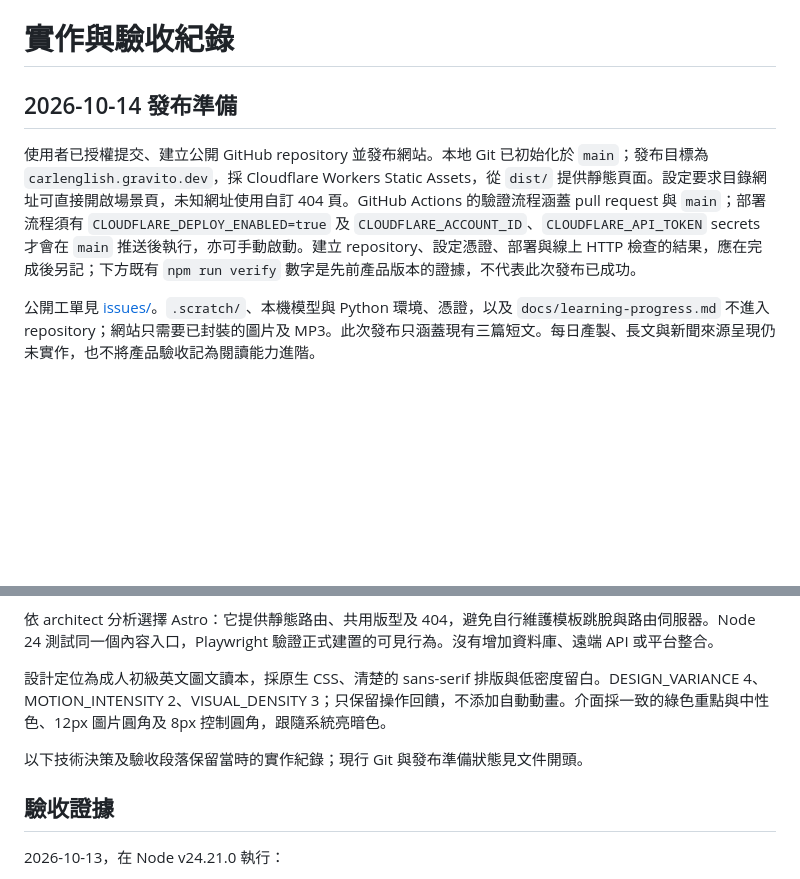
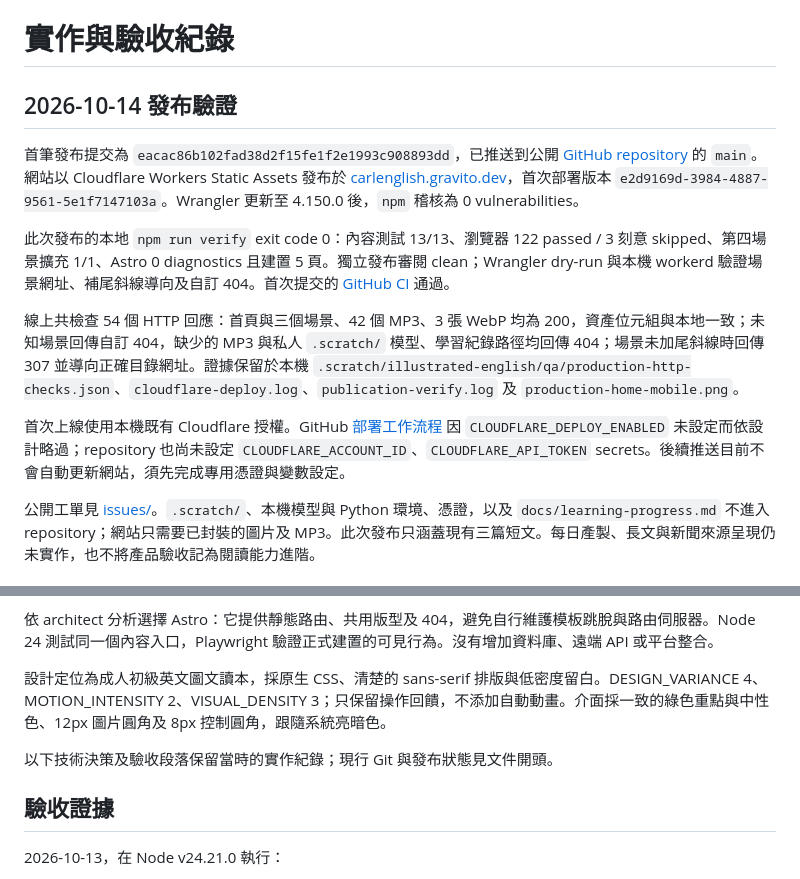
Before and after one commit to CarlLee1983/carlenglish, a Markdown page: docs/implementation.md, 2 parts joined by grey strips. Rendered like a GitHub page; blank space fills up the shorter version.

```diff
--- a/docs/implementation.md
+++ b/docs/implementation.md
@@ -1,8 +1,14 @@
 # 實作與驗收紀錄
 
-## 2026-10-14 發布準備
+## 2026-10-14 發布驗證
 
-使用者已授權提交、建立公開 GitHub repository 並發布網站。本地 Git 已初始化於 `main`；發布目標為 `carlenglish.gravito.dev`，採 Cloudflare Workers Static Assets，從 `dist/` 提供靜態頁面。設定要求目錄網址可直接開啟場景頁，未知網址使用自訂 404 頁。GitHub Actions 的驗證流程涵蓋 pull request 與 `main`；部署流程須有 `CLOUDFLARE_DEPLOY_ENABLED=true` 及 `CLOUDFLARE_ACCOUNT_ID`、`CLOUDFLARE_API_TOKEN` secrets 才會在 `main` 推送後執行，亦可手動啟動。建立 repository、設定憑證、部署與線上 HTTP 檢查的結果，應在完成後另記；下方既有 `npm run verify` 數字是先前產品版本的證據，不代表此次發布已成功。
+首筆發布提交為 `eacac86b102fad38d2f15fe1f2e1993c908893dd`，已推送到公開 [GitHub repository](https://github.com/CarlLee1983/carlenglish) 的 `main`。網站以 Cloudflare Workers Static Assets 發布於 [carlenglish.gravito.dev](https://carlenglish.gravito.dev)，首次部署版本 `e2d9169d-3984-4887-9561-5e1f7147103a`。Wrangler 更新至 4.150.0 後，`npm` 稽核為 0 vulnerabilities。
+
+此次發布的本地 `npm run verify` exit code 0：內容測試 13/13、瀏覽器 122 passed / 3 刻意 skipped、第四場景擴充 1/1、Astro 0 diagnostics 且建置 5 頁。獨立發布審閱 clean；Wrangler dry-run 與本機 workerd 驗證場景網址、補尾斜線導向及自訂 404。首次提交的 [GitHub CI](https://github.com/CarlLee1983/carlenglish/actions/runs/38504543453) 通過。
+
+線上共檢查 54 個 HTTP 回應：首頁與三個場景、42 個 MP3、3 張 WebP 均為 200，資產位元組與本地一致；未知場景回傳自訂 404，缺少的 MP3 與私人 `.scratch/` 模型、學習紀錄路徑均回傳 404；場景未加尾斜線時回傳 307 並導向正確目錄網址。證據保留於本機 `.scratch/illustrated-english/qa/production-http-checks.json`、`cloudflare-deploy.log`、`publication-verify.log` 及 `production-home-mobile.png`。
+
+首次上線使用本機既有 Cloudflare 授權。GitHub [部署工作流程](https://github.com/CarlLee1983/carlenglish/actions/runs/38504543479) 因 `CLOUDFLARE_DEPLOY_ENABLED` 未設定而依設計略過；repository 也尚未設定 `CLOUDFLARE_ACCOUNT_ID`、`CLOUDFLARE_API_TOKEN` secrets。後續推送目前不會自動更新網站，須先完成專用憑證與變數設定。
 
 公開工單見 [issues/](issues/README.md)。`.scratch/`、本機模型與 Python 環境、憑證，以及 `docs/learning-progress.md` 不進入 repository；網站只需要已封裝的圖片及 MP3。此次發布只涵蓋現有三篇短文。每日產製、長文與新聞來源呈現仍未實作，也不將產品驗收記為閱讀能力進階。
 
@@ -28,7 +34,7 @@
 
 設計定位為成人初級英文圖文讀本，採原生 CSS、清楚的 sans-serif 排版與低密度留白。DESIGN_VARIANCE 4、MOTION_INTENSITY 2、VISUAL_DENSITY 3；只保留操作回饋，不添加自動動畫。介面採一致的綠色重點與中性色、12px 圖片圓角及 8px 控制圓角，跟隨系統亮暗色。
 
-以下技術決策及驗收段落保留當時的實作紀錄；現行 Git 與發布準備狀態見文件開頭。
+以下技術決策及驗收段落保留當時的實作紀錄；現行 Git 與發布狀態見文件開頭。
 
 ## 驗收證據
 
```
Also changed, not shown: README.md (+3 -3 lines), docs/spec.md (+4 -4 lines).
